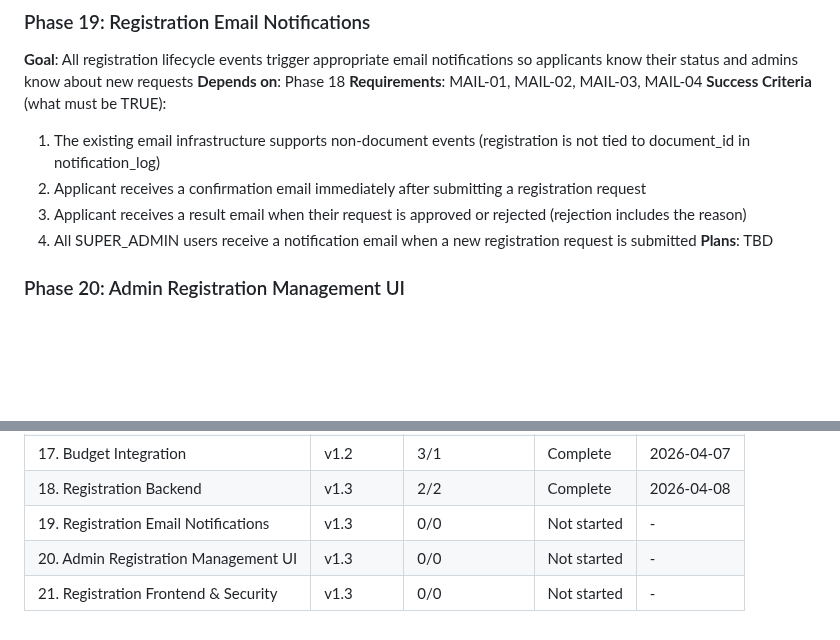
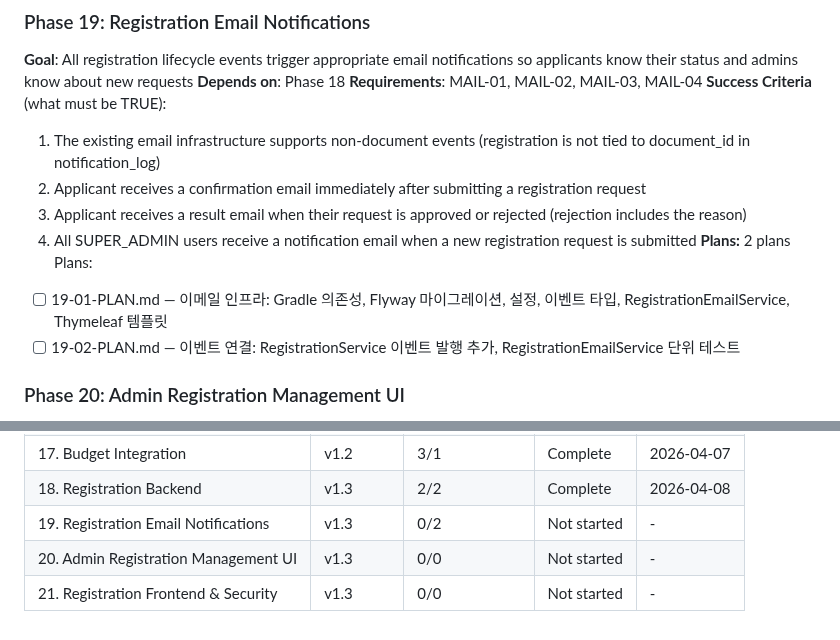
Before and after one commit to wildbear94/MiceSign, a Markdown page: .planning/ROADMAP.md, 2 parts joined by grey strips. Rendered like a GitHub page; blank space fills up the shorter version.

Commit message:
docs(19): create phase plan

```diff
--- a/.planning/ROADMAP.md
+++ b/.planning/ROADMAP.md
@@ -350,7 +350,10 @@ Plans:
   2. Applicant receives a confirmation email immediately after submitting a registration request
   3. Applicant receives a result email when their request is approved or rejected (rejection includes the reason)
   4. All SUPER_ADMIN users receive a notification email when a new registration request is submitted
-**Plans**: TBD
+**Plans:** 2 plans
+Plans:
+- [ ] 19-01-PLAN.md — 이메일 인프라: Gradle 의존성, Flyway 마이그레이션, 설정, 이벤트 타입, RegistrationEmailService, Thymeleaf 템플릿
+- [ ] 19-02-PLAN.md — 이벤트 연결: RegistrationService 이벤트 발행 추가, RegistrationEmailService 단위 테스트
 
 ### Phase 20: Admin Registration Management UI
 **Goal**: SUPER_ADMIN can review, approve, and reject registration requests through a dedicated admin page
@@ -401,6 +404,6 @@ Phases 18 through 21 are strictly sequential (each depends on the previous).
 | 16. Template Migration | v1.2 | 2/2 | Complete | 2026-04-06 |
 | 17. Budget Integration | v1.2 | 3/1 | Complete | 2026-04-07 |
 | 18. Registration Backend | v1.3 | 2/2 | Complete    | 2026-04-08 |
-| 19. Registration Email Notifications | v1.3 | 0/0 | Not started | - |
+| 19. Registration Email Notifications | v1.3 | 0/2 | Not started | - |
 | 20. Admin Registration Management UI | v1.3 | 0/0 | Not started | - |
 | 21. Registration Frontend & Security | v1.3 | 0/0 | Not started | - |
```
Also changed, not shown: 2 other files.
